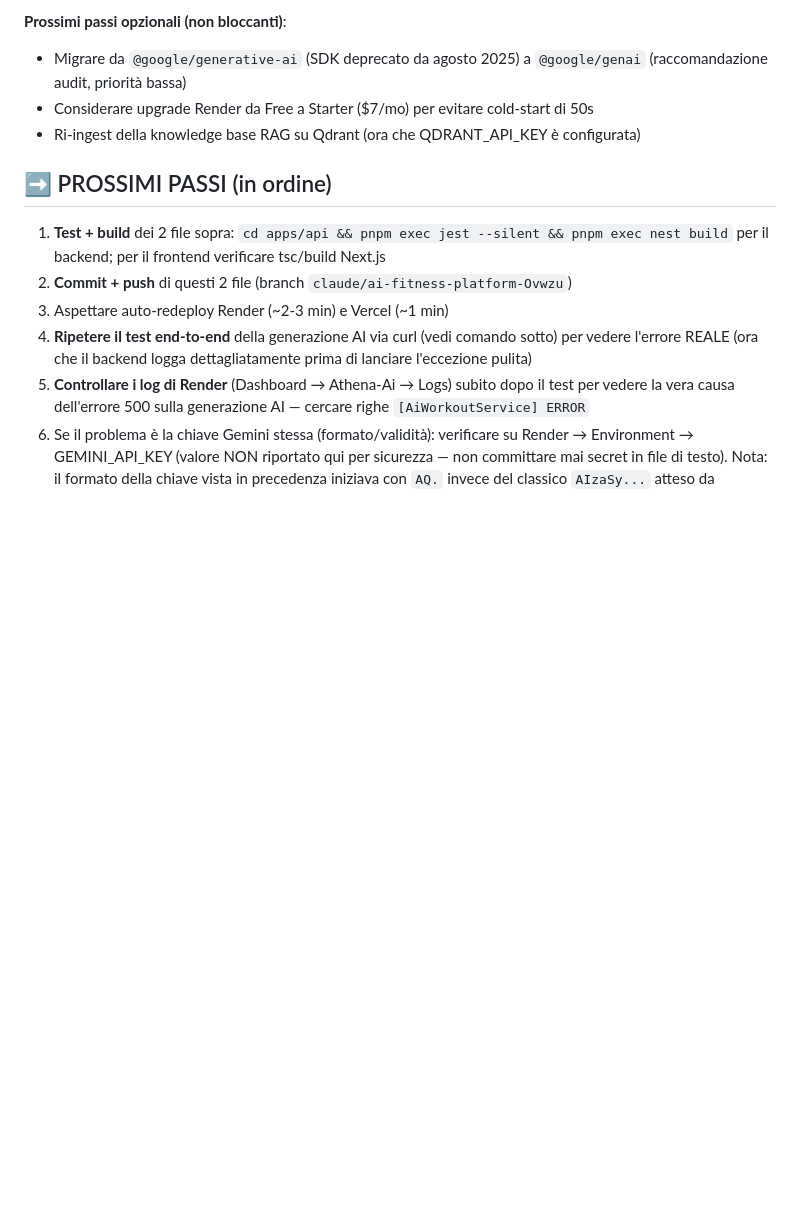
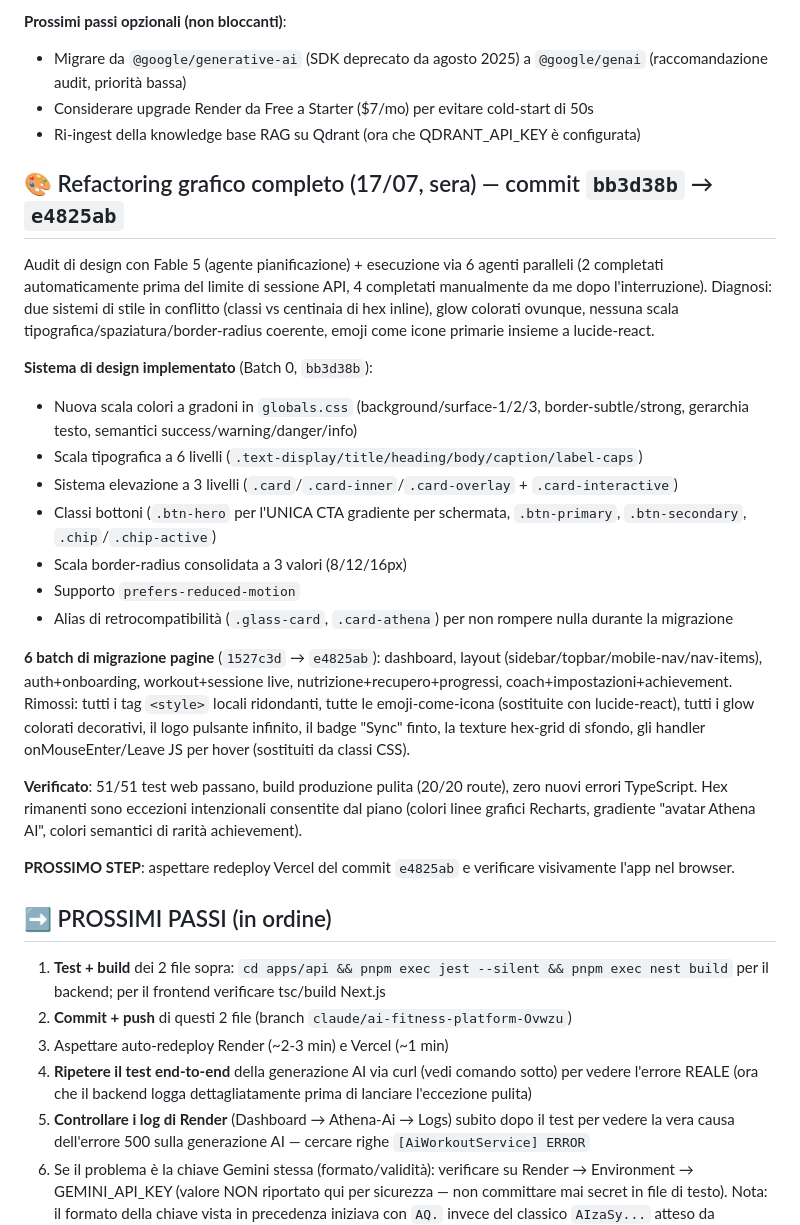
Before and after one commit to Master69811/Athena-Ai, a Markdown page: CHECKPOINT.md, the part around the change. Drawn GitHub-style; blank space fills up the shorter version.

Commit message:
docs: checkpoint after completing 6-batch visual design overhaul

```diff
--- a/CHECKPOINT.md
+++ b/CHECKPOINT.md
@@ -73,6 +73,25 @@ Dopo deploy confermato live (commit de788d9) + utente ha aggiunto `GEMINI_MODEL=
 - Considerare upgrade Render da Free a Starter ($7/mo) per evitare cold-start di 50s
 - Ri-ingest della knowledge base RAG su Qdrant (ora che QDRANT_API_KEY è configurata)
 
+## 🎨 Refactoring grafico completo (17/07, sera) — commit `bb3d38b` → `e4825ab`
+
+Audit di design con Fable 5 (agente pianificazione) + esecuzione via 6 agenti paralleli (2 completati automaticamente prima del limite di sessione API, 4 completati manualmente da me dopo l'interruzione). Diagnosi: due sistemi di stile in conflitto (classi vs centinaia di hex inline), glow colorati ovunque, nessuna scala tipografica/spaziatura/border-radius coerente, emoji come icone primarie insieme a lucide-react.
+
+**Sistema di design implementato** (Batch 0, `bb3d38b`):
+- Nuova scala colori a gradoni in `globals.css` (background/surface-1/2/3, border-subtle/strong, gerarchia testo, semantici success/warning/danger/info)
+- Scala tipografica a 6 livelli (`.text-display/title/heading/body/caption/label-caps`)
+- Sistema elevazione a 3 livelli (`.card`/`.card-inner`/`.card-overlay` + `.card-interactive`)
+- Classi bottoni (`.btn-hero` per l'UNICA CTA gradiente per schermata, `.btn-primary`, `.btn-secondary`, `.chip`/`.chip-active`)
+- Scala border-radius consolidata a 3 valori (8/12/16px)
+- Supporto `prefers-reduced-motion`
+- Alias di retrocompatibilità (`.glass-card`, `.card-athena`) per non rompere nulla durante la migrazione
+
+**6 batch di migrazione pagine** (`1527c3d` → `e4825ab`): dashboard, layout (sidebar/topbar/mobile-nav/nav-items), auth+onboarding, workout+sessione live, nutrizione+recupero+progressi, coach+impostazioni+achievement. Rimossi: tutti i tag `<style>` locali ridondanti, tutte le emoji-come-icona (sostituite con lucide-react), tutti i glow colorati decorativi, il logo pulsante infinito, il badge "Sync" finto, la texture hex-grid di sfondo, gli handler onMouseEnter/Leave JS per hover (sostituiti da classi CSS).
+
+**Verificato**: 51/51 test web passano, build produzione pulita (20/20 route), zero nuovi errori TypeScript. Hex rimanenti sono eccezioni intenzionali consentite dal piano (colori linee grafici Recharts, gradiente "avatar Athena AI", colori semantici di rarità achievement).
+
+**PROSSIMO STEP**: aspettare redeploy Vercel del commit `e4825ab` e verificare visivamente l'app nel browser.
+
 ## ➡️ PROSSIMI PASSI (in ordine)
 1. **Test + build** dei 2 file sopra: `cd apps/api && pnpm exec jest --silent && pnpm exec nest build` per il backend; per il frontend verificare tsc/build Next.js
 2. **Commit + push** di questi 2 file (branch `claude/ai-fitness-platform-Ovwzu`)
```
